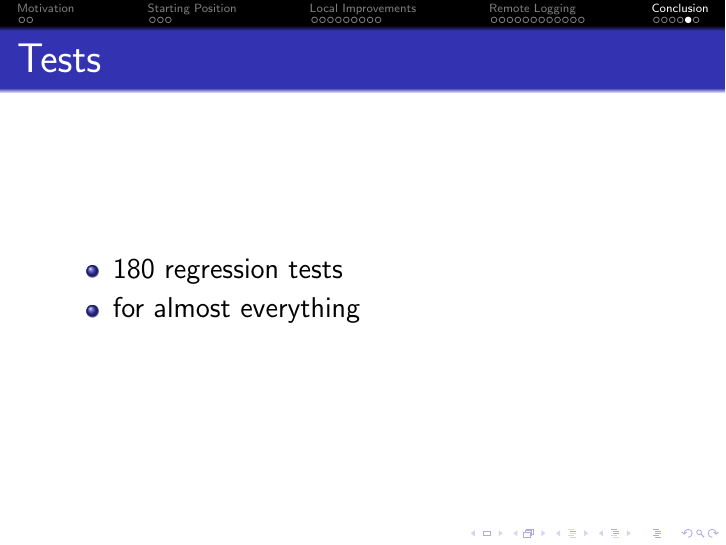
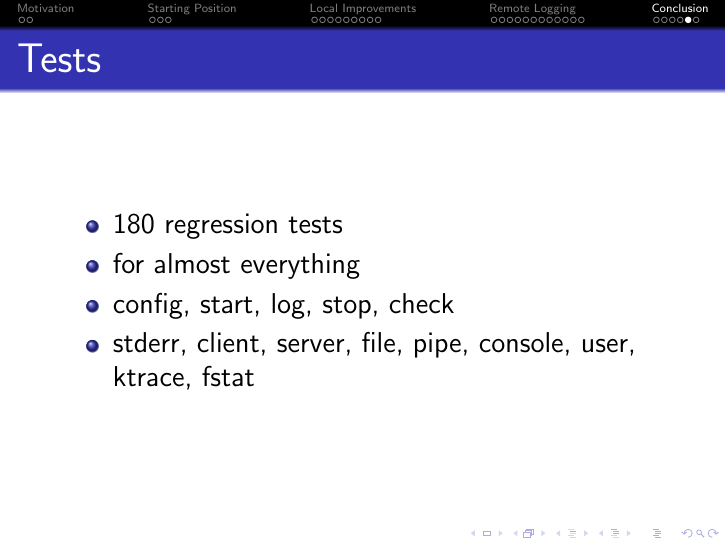
Before and after one commit to bluhm/talk-syslog, LaTeX slides (syslog-slides.tex): page 33 of 34. Compiled offline with pdfLaTeX.

Commit message:
Add some details to the test splide.

```diff
--- a/syslog-slides.tex
+++ b/syslog-slides.tex
@@ -471,6 +471,8 @@ Problems with \texttt{/dev/log} UNIX socket
 \begin{itemize}
     \item 180 regression tests
     \item for almost everything
+    \item config, start, log, stop, check
+    \item stderr, client, server, file, pipe, console, user, ktrace, fstat
 \end{itemize}
 \end{frame}
 
```
